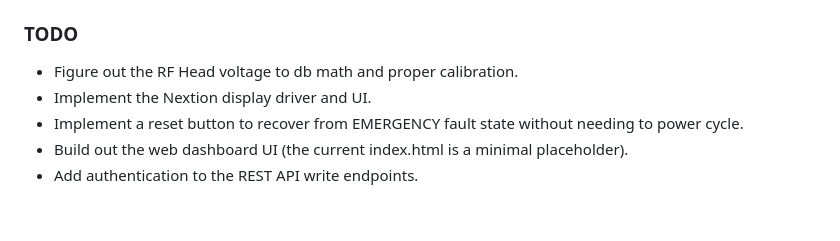
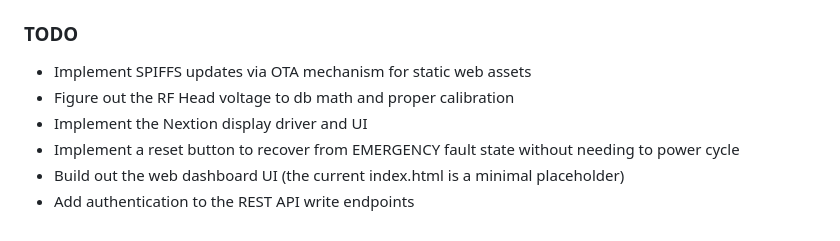
Before and after one commit to brokebit/Power-Amplifier-Sequencer, a Markdown page: README.md, the part around the change. Drawn GitHub-style.

Commit message:
update todo

```diff
--- a/README.md
+++ b/README.md
@@ -231,8 +231,9 @@ Sequencer/
 Each component under `components/` has its own `CMakeLists.txt`, `include/` directory with public headers, and a `README.md` with detailed documentation of its data structures, event flow, and architecture decisions.
 
 ### TODO
-- Figure out the RF Head voltage to db math and proper calibration.
-- Implement the Nextion display driver and UI.
-- Implement a reset button to recover from EMERGENCY fault state without needing to power cycle.
-- Build out the web dashboard UI (the current index.html is a minimal placeholder).
-- Add authentication to the REST API write endpoints.
+- Implement SPIFFS updates via OTA mechanism for static web assets
+- Figure out the RF Head voltage to db math and proper calibration
+- Implement the Nextion display driver and UI
+- Implement a reset button to recover from EMERGENCY fault state without needing to power cycle
+- Build out the web dashboard UI (the current index.html is a minimal placeholder)
+- Add authentication to the REST API write endpoints
```
